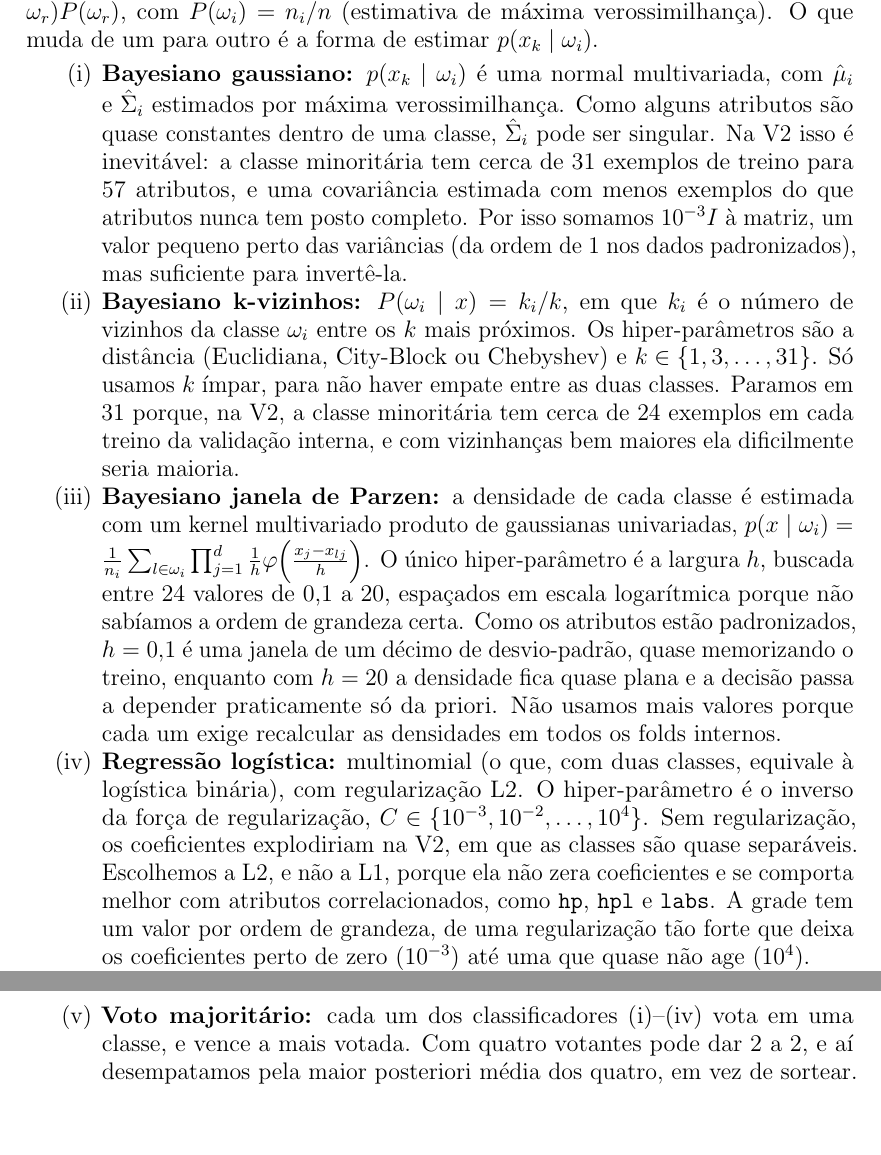
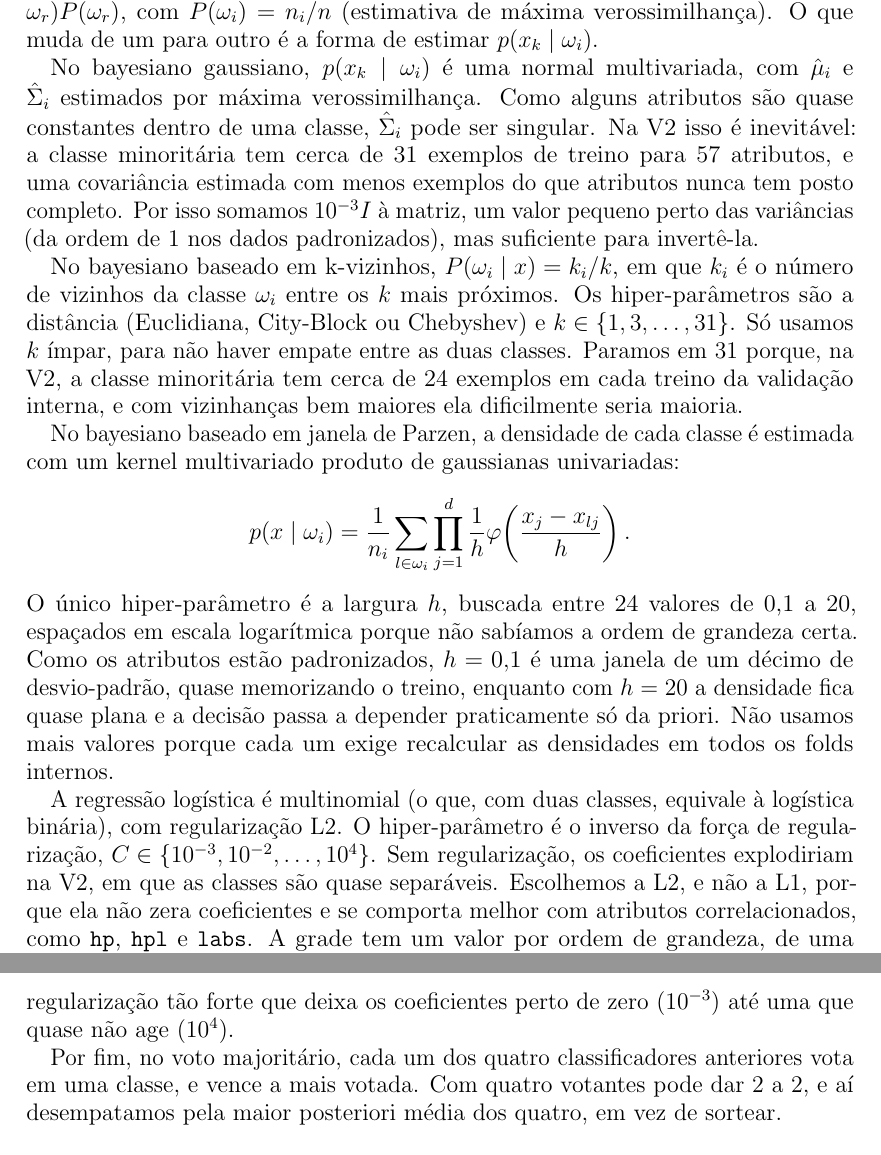
Before and after one commit to rozyelaynyyy-blip/projetoAM, a LaTeX paper (main.tex): two parts of pages 9 and 10 of 19, joined at a grey line, cut so that both start at the same text. Compiled offline with pdfLaTeX.

Commit message:
Transforma a lista de classificadores em parágrafos e tira as letras dos títulos da Questão 2

```diff
--- a/main.tex
+++ b/main.tex
@@ -391,41 +391,45 @@ probabilidade a posteriori,
 $P(\omega_i\mid x_k)=p(x_k\mid\omega_i)P(\omega_i)/\sum_{r}p(x_k\mid\omega_r)P(\omega_r)$, com
 $P(\omega_i)=n_i/n$ (estimativa de máxima verossimilhança). O que muda de um para outro é a
 forma de estimar $p(x_k\mid\omega_i)$.
-\begin{enumerate}
-\item[(i)] \textbf{Bayesiano gaussiano:} $p(x_k\mid\omega_i)$ é uma normal multivariada, com
-  $\hat\mu_i$ e $\hat\Sigma_i$ estimados por máxima verossimilhança. Como alguns atributos são
-  quase constantes dentro de uma classe, $\hat\Sigma_i$ pode ser singular. Na V2 isso é
-  inevitável: a classe minoritária tem cerca de 31 exemplos de treino para 57 atributos, e uma
-  covariância estimada com menos exemplos do que atributos nunca tem posto completo. Por isso
-  somamos $10^{-3}I$ à matriz, um valor pequeno perto das variâncias (da ordem de 1 nos dados
-  padronizados), mas suficiente para invertê-la.
-\item[(ii)] \textbf{Bayesiano k-vizinhos:} $P(\omega_i\mid x)=k_i/k$, em que $k_i$ é o número de
-  vizinhos da classe $\omega_i$ entre os $k$ mais próximos. Os hiper-parâmetros são a distância
-  (Euclidiana, City-Block ou Chebyshev) e $k\in\{1,3,\dots,31\}$. Só usamos $k$
-  ímpar, para não haver empate entre as duas classes. Paramos em 31 porque, na V2, a classe
-  minoritária tem cerca de 24 exemplos em cada treino da validação interna, e com vizinhanças bem
-  maiores ela dificilmente seria maioria.
-\item[(iii)] \textbf{Bayesiano janela de Parzen:} a densidade de cada classe é estimada com um
-  kernel multivariado produto de gaussianas univariadas,
-  $p(x\mid\omega_i)=\frac{1}{n_i}\sum_{l\in\omega_i}\prod_{j=1}^{d}\frac{1}{h}\varphi\!\left(\frac{x_j-x_{lj}}{h}\right)$.
-  O único hiper-parâmetro é a largura $h$, buscada entre 24 valores de 0,1 a 20, espaçados
-  em escala logarítmica porque não sabíamos a ordem de grandeza certa. Como os atributos estão
-  padronizados, $h=0{,}1$ é uma janela de um décimo de desvio-padrão, quase memorizando o treino,
-  enquanto com $h=20$ a densidade fica quase plana e a decisão passa a depender praticamente só
-  da priori. Não usamos mais valores porque cada um exige recalcular as densidades em todos os
-  folds internos.
-\item[(iv)] \textbf{Regressão logística:} multinomial (o que, com duas classes, equivale à
-  logística binária), com regularização L2. O hiper-parâmetro é o inverso da força de
-  regularização, $C\in\{10^{-3},10^{-2},\dots,10^{4}\}$. Sem regularização, os coeficientes
-  explodiriam na V2, em que as classes são quase separáveis. Escolhemos a L2, e não a L1, porque
-  ela não zera coeficientes e se comporta melhor com atributos correlacionados, como
-  \texttt{hp}, \texttt{hpl} e \texttt{labs}. A grade tem um valor por ordem de grandeza, de uma
-  regularização tão forte que deixa os coeficientes perto de zero ($10^{-3}$) até uma que quase
-  não age ($10^{4}$).
-\item[(v)] \textbf{Voto majoritário:} cada um dos classificadores (i)--(iv) vota em uma classe, e
-  vence a mais votada. Com quatro votantes pode dar 2 a 2, e aí desempatamos pela
-  maior posteriori média dos quatro, em vez de sortear.
-\end{enumerate}
+
+No bayesiano gaussiano, $p(x_k\mid\omega_i)$ é uma normal multivariada, com $\hat\mu_i$ e
+$\hat\Sigma_i$ estimados por máxima verossimilhança. Como alguns atributos são quase constantes
+dentro de uma classe, $\hat\Sigma_i$ pode ser singular. Na V2 isso é inevitável: a classe
+minoritária tem cerca de 31 exemplos de treino para 57 atributos, e uma covariância estimada com
+menos exemplos do que atributos nunca tem posto completo. Por isso somamos $10^{-3}I$ à matriz,
+um valor pequeno perto das variâncias (da ordem de 1 nos dados padronizados), mas suficiente para
+invertê-la.
+
+No bayesiano baseado em k-vizinhos, $P(\omega_i\mid x)=k_i/k$, em que $k_i$ é o número de
+vizinhos da classe $\omega_i$ entre os $k$ mais próximos. Os hiper-parâmetros são a distância
+(Euclidiana, City-Block ou Chebyshev) e $k\in\{1,3,\dots,31\}$. Só usamos $k$ ímpar, para não
+haver empate entre as duas classes. Paramos em 31 porque, na V2, a classe minoritária tem cerca
+de 24 exemplos em cada treino da validação interna, e com vizinhanças bem maiores ela
+dificilmente seria maioria.
+
+No bayesiano baseado em janela de Parzen, a densidade de cada classe é estimada com um kernel
+multivariado produto de gaussianas univariadas:
+\[
+p(x\mid\omega_i)=\frac{1}{n_i}\sum_{l\in\omega_i}\prod_{j=1}^{d}\frac{1}{h}\varphi\!\left(\frac{x_j-x_{lj}}{h}\right).
+\]
+O único hiper-parâmetro é a largura $h$, buscada entre 24 valores de 0,1 a 20, espaçados em
+escala logarítmica porque não sabíamos a ordem de grandeza certa. Como os atributos estão
+padronizados, $h=0{,}1$ é uma janela de um décimo de desvio-padrão, quase memorizando o treino,
+enquanto com $h=20$ a densidade fica quase plana e a decisão passa a depender praticamente só da
+priori. Não usamos mais valores porque cada um exige recalcular as densidades em todos os folds
+internos.
+
+A regressão logística é multinomial (o que, com duas classes, equivale à logística binária), com
+regularização L2. O hiper-parâmetro é o inverso da força de regularização,
+$C\in\{10^{-3},10^{-2},\dots,10^{4}\}$. Sem regularização, os coeficientes explodiriam na V2, em
+que as classes são quase separáveis. Escolhemos a L2, e não a L1, porque ela não zera
+coeficientes e se comporta melhor com atributos correlacionados, como \texttt{hp}, \texttt{hpl}
+e \texttt{labs}. A grade tem um valor por ordem de grandeza, de uma regularização tão forte que
+deixa os coeficientes perto de zero ($10^{-3}$) até uma que quase não age ($10^{4}$).
+
+Por fim, no voto majoritário, cada um dos quatro classificadores anteriores vota em uma classe, e
+vence a mais votada. Com quatro votantes pode dar 2 a 2, e aí desempatamos pela maior posteriori
+média dos quatro, em vez de sortear.
 
 \subsubsection*{Organização dos experimentos}
 A comparação foi feita por validação cruzada estratificada $30\times10$-folds. Em cada uma das 30
```
Also changed, not shown: main.tex (8 more changed lines).
